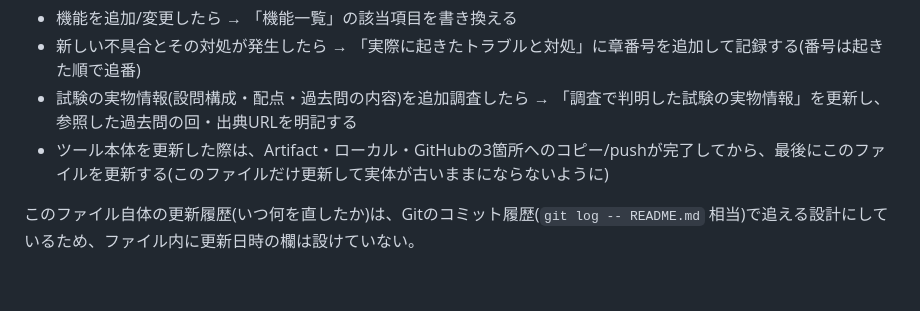
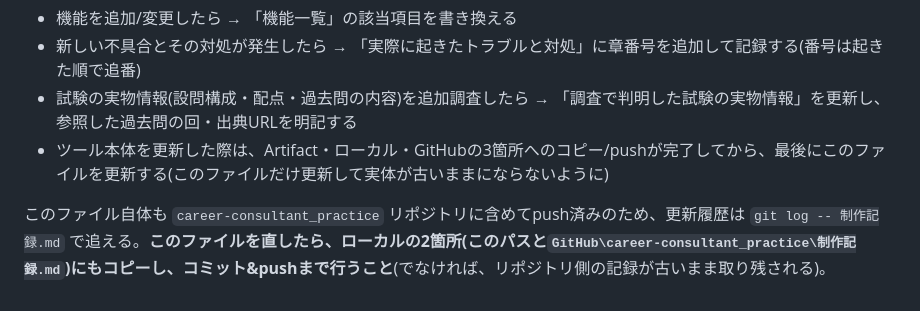
Before and after one commit to wison-blip/career-consultant_practice, a Markdown page: 制作記録.md, the part around the change. Drawn GitHub-style.

Commit message:
更新ルールの記述を実態に合わせて修正(このファイルもリポジトリで追跡している旨を反映)
Co-Authored-By: Claude Fable 5 <noreply@anthropic.com>

```diff
--- a/制作記録.md
+++ b/制作記録.md
@@ -123,4 +123,4 @@ Claudeにツール本体(HTMLファイル)は作らせられるが、**GitHubへ
 - 試験の実物情報(設問構成・配点・過去問の内容)を追加調査したら → 「調査で判明した試験の実物情報」を更新し、参照した過去問の回・出典URLを明記する
 - ツール本体を更新した際は、Artifact・ローカル・GitHubの3箇所へのコピー/pushが完了してから、最後にこのファイルを更新する(このファイルだけ更新して実体が古いままにならないように)
 
-このファイル自体の更新履歴(いつ何を直したか)は、Gitのコミット履歴(`git log -- README.md` 相当)で追える設計にしているため、ファイル内に更新日時の欄は設けていない。
+このファイル自体も `career-consultant_practice` リポジトリに含めてpush済みのため、更新履歴は `git log -- 制作記録.md` で追える。**このファイルを直したら、ローカルの2箇所(このパスと`GitHub\career-consultant_practice\制作記録.md`)にもコピーし、コミット&pushまで行うこと**(でなければ、リポジトリ側の記録が古いまま取り残される)。
```
